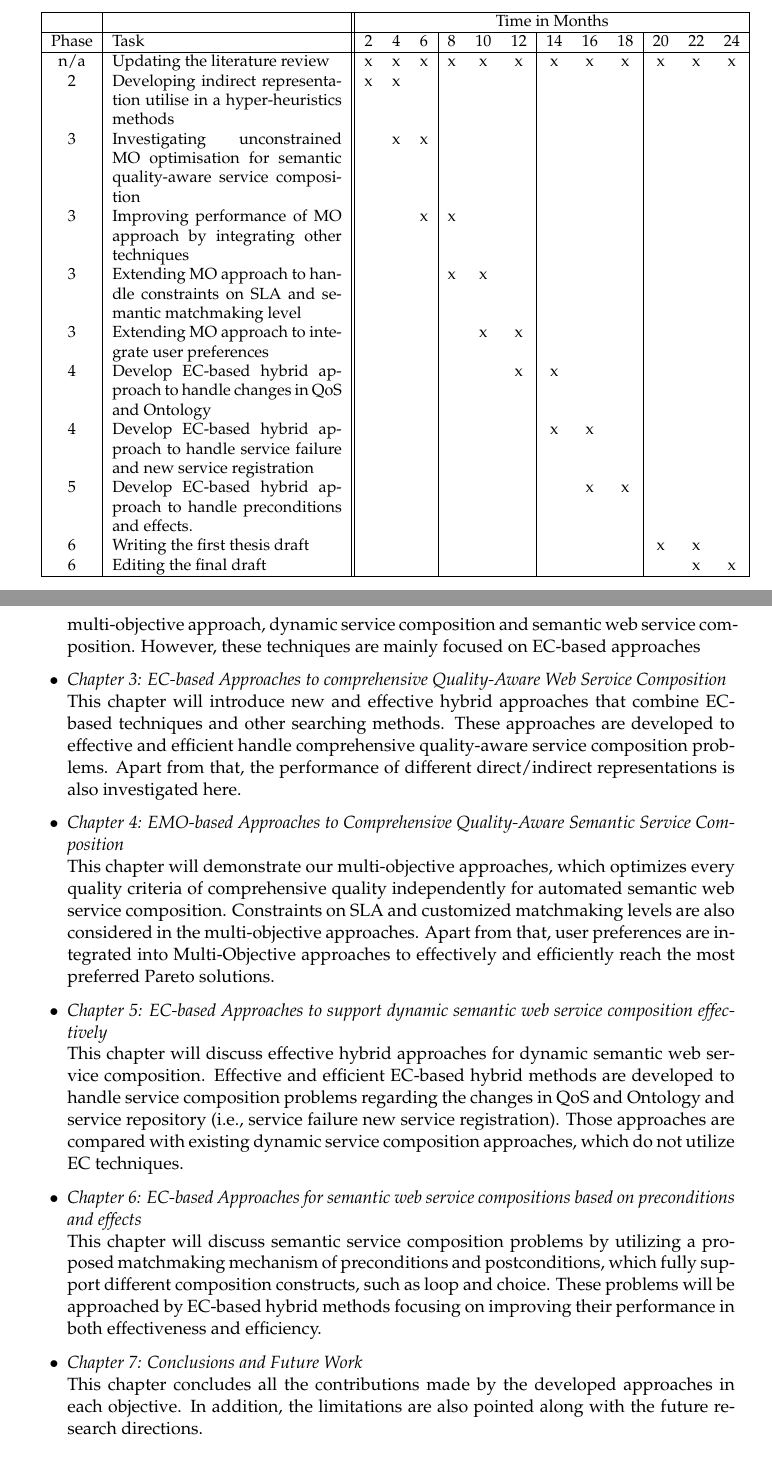
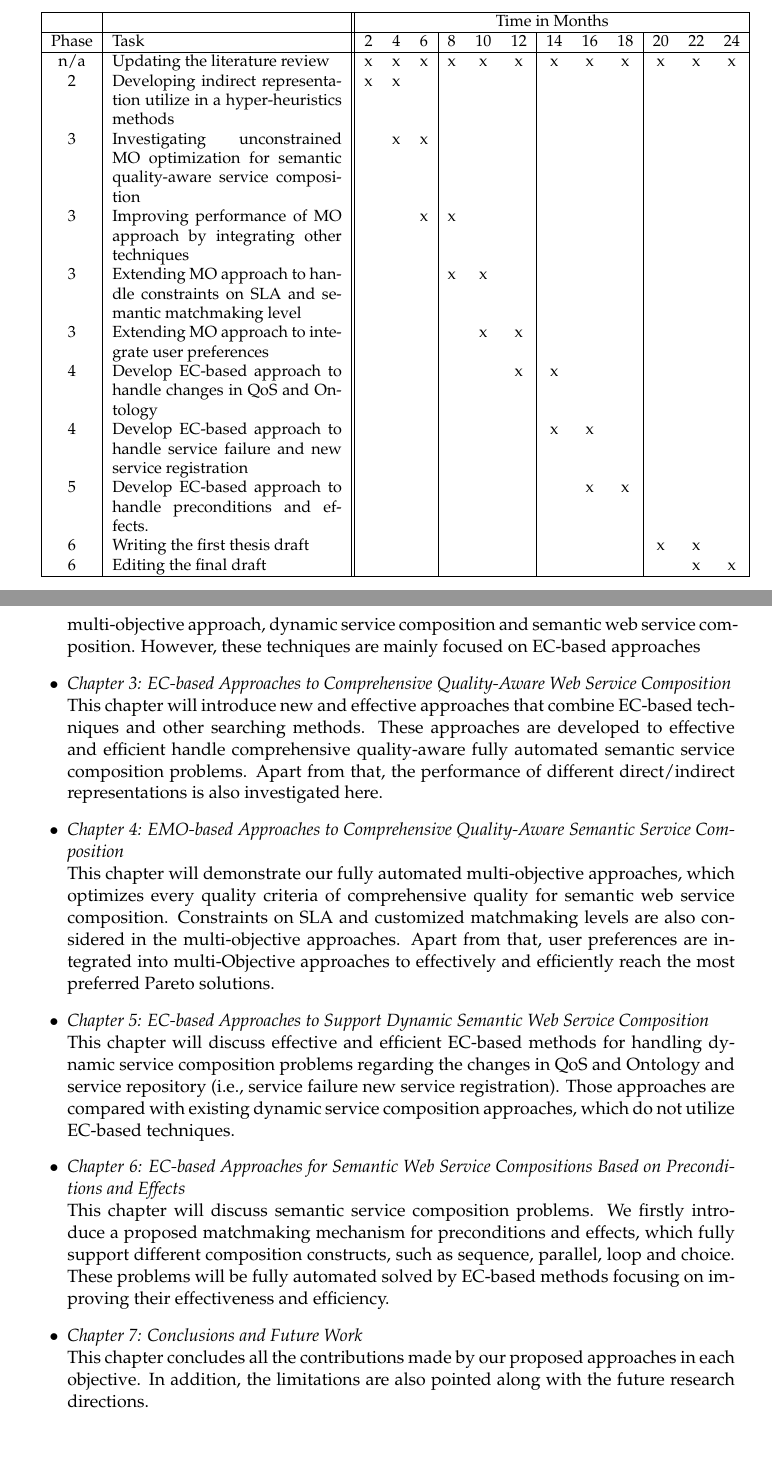
Before and after one commit to chenwangnida/PhD_proposal, a LaTeX thesis (proposal.tex, which reads plan.tex): two parts of pages 55 and 56 of 67, joined at a grey line, cut so that both start at the same text. The pictures show the PDF file proposal.pdf that the author committed with the source.

Commit message:
revise done

```diff
--- a/plan.tex
+++ b/plan.tex
@@ -51,9 +51,9 @@ Table \ref{tab:projectTimeline} provide an estimated timeline comprising of the
 Phase & Task                                                & 2 & 4 & 6  & 8 & 10 & 12  & 14 & 16 & 18  & 20 & 22 & 24 \\ \hline
 n/a & Updating the literature review
                                                             & x & x & x & x & x & x & x & x & x & x & x & x \\
-2 & Developing indirect representation utilise in a hyper-heuristics methods
+2 & Developing indirect representation utilize in a hyper-heuristics methods
                                                             & x & x &    &   &   &    &   &   &    &   &   &   \\
-3 & Investigating unconstrained MO optimisation for semantic quality-aware service composition
+3 & Investigating unconstrained MO optimization for semantic quality-aware service composition
                                                             &   & x & x  &   &   &    &   &   &    &   &   &   \\
 3 & Improving performance of MO approach by integrating other techniques
                                                             &   &   &  x & x &   &    &   &   &    &   &   &   \\
@@ -61,11 +61,11 @@ n/a & Updating the literature review
                                                             &   &   &    & x & x &    &   &   &    &   &   &   \\
 3 & Extending MO approach to integrate user preferences
                                                             &   &   &    &   & x & x   &   &   &    &   &   &   \\
-4 & Develop EC-based hybrid approach to handle changes in QoS and Ontology
+4 & Develop EC-based approach to handle changes in QoS and Ontology
                                                             &   &   &    &   &   & x  & x &   &    &   &   &   \\
-4 & Develop EC-based hybrid approach to handle service failure and new service registration
+4 & Develop EC-based approach to handle service failure and new service registration
                                                             &   &   &    &   &   &    & x & x &    &   &   &   \\
-5 & Develop EC-based hybrid approach to handle preconditions and effects.
+5 & Develop EC-based approach to handle preconditions and effects.
                                                             &   &   &    &   &   &    &   & x & x  &   &   &   \\
 6 & Writing the first thesis draft
                                                             &   &   &    &   &   &    &   &   &    & x & x &   \\
@@ -90,11 +89,12 @@ This chapter will introduce new and effective hybrid approaches that combine EC-
+This chapter will introduce new and effective approaches that combine EC-based techniques and other searching methods. These approaches are developed to effective and efficient handle comprehensive quality-aware fully automated semantic service composition problems. Apart from that, the performance of different direct/indirect representations is also investigated here.
  \item \textit{Chapter 4: EMO-based Approaches to Comprehensive Quality-Aware Semantic Service Composition}\\
-This chapter will demonstrate our multi-objective approaches, which optimizes every quality criteria of comprehensive quality independently for automated semantic web service composition. Constraints on SLA and customized matchmaking levels are also considered in the multi-objective approaches. Apart from that, user preferences are integrated into Multi-Objective approaches to effectively and efficiently reach the most preferred Pareto solutions.
- \item \textit{Chapter 5: EC-based Approaches to support dynamic semantic web service composition effectively}\\
-This chapter will discuss effective hybrid approaches for dynamic semantic web service composition. Effective and efficient EC-based hybrid methods are developed to handle service composition problems regarding the changes in QoS and Ontology and service repository (i.e., service failure new service registration). Those approaches are compared with existing dynamic service composition approaches, which do not utilize EC techniques.
- \item \textit{Chapter 6: EC-based Approaches for semantic web service compositions based on preconditions and effects}\\
-This chapter will discuss semantic service composition problems by utilizing a proposed matchmaking mechanism of preconditions and postconditions, which fully support different composition constructs, such as loop and choice. These problems will be approached by EC-based hybrid methods focusing on improving their performance in both effectiveness and efficiency.
+This chapter will demonstrate our fully automated multi-objective approaches, which optimizes every quality criteria of comprehensive quality for semantic web service composition. Constraints on SLA and customized matchmaking levels are also considered in the multi-objective approaches. Apart from that, user preferences are integrated into multi-Objective approaches to effectively and efficiently reach the most preferred Pareto solutions.
+ \item \textit{Chapter 5: EC-based Approaches to Support Dynamic Semantic Web Service Composition}\\
+This chapter will discuss effective and efficient EC-based methods for handling dynamic service composition problems regarding the changes in QoS and Ontology and service repository (i.e., service failure new service registration). Those approaches are compared with existing dynamic service composition approaches, which do not utilize EC-based techniques.
+ \item \textit{Chapter 6: EC-based Approaches for Semantic Web Service Compositions Based on Preconditions and Effects}\\
+This chapter will discuss semantic service composition problems. We firstly introduce a proposed matchmaking mechanism for preconditions and effects, which fully support different composition constructs, such as sequence, parallel, loop and choice. These problems will be fully automated solved by EC-based methods focusing on improving their effectiveness and efficiency.
  \item \textit{Chapter 7: Conclusions and Future Work}\\
-This chapter concludes all the contributions made by the developed approaches in each objective. In addition, the limitations are also pointed along with the future research directions.
+This chapter concludes all the contributions made by our proposed approaches in each objective. In addition, the limitations are also pointed along with the future research directions.
 \end{itemize}
 
 
```
Also changed, not shown: proposal.tex (+3 -3 lines), proposal.pdf, plan.tex (5 more changed lines), 4 other files.
